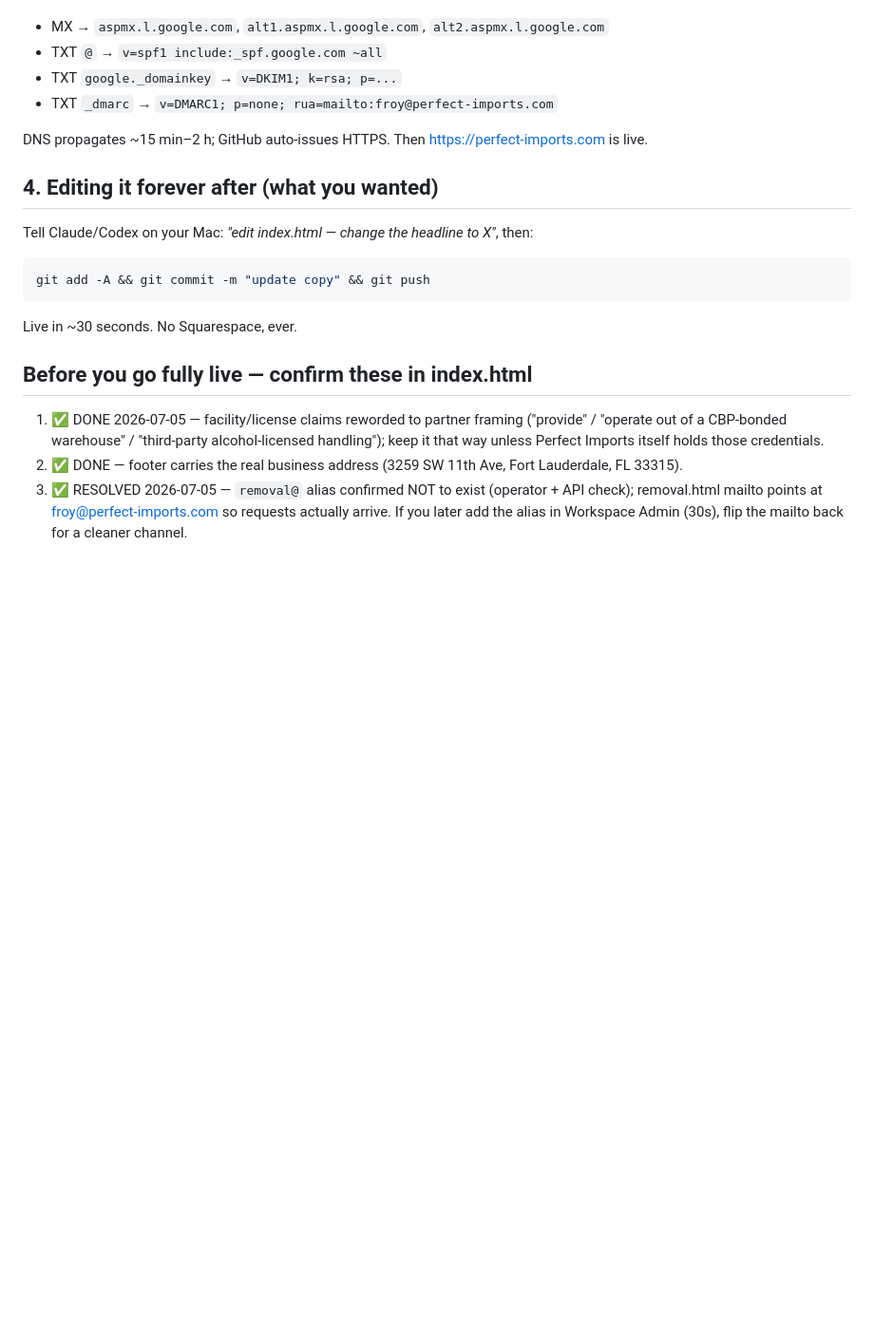
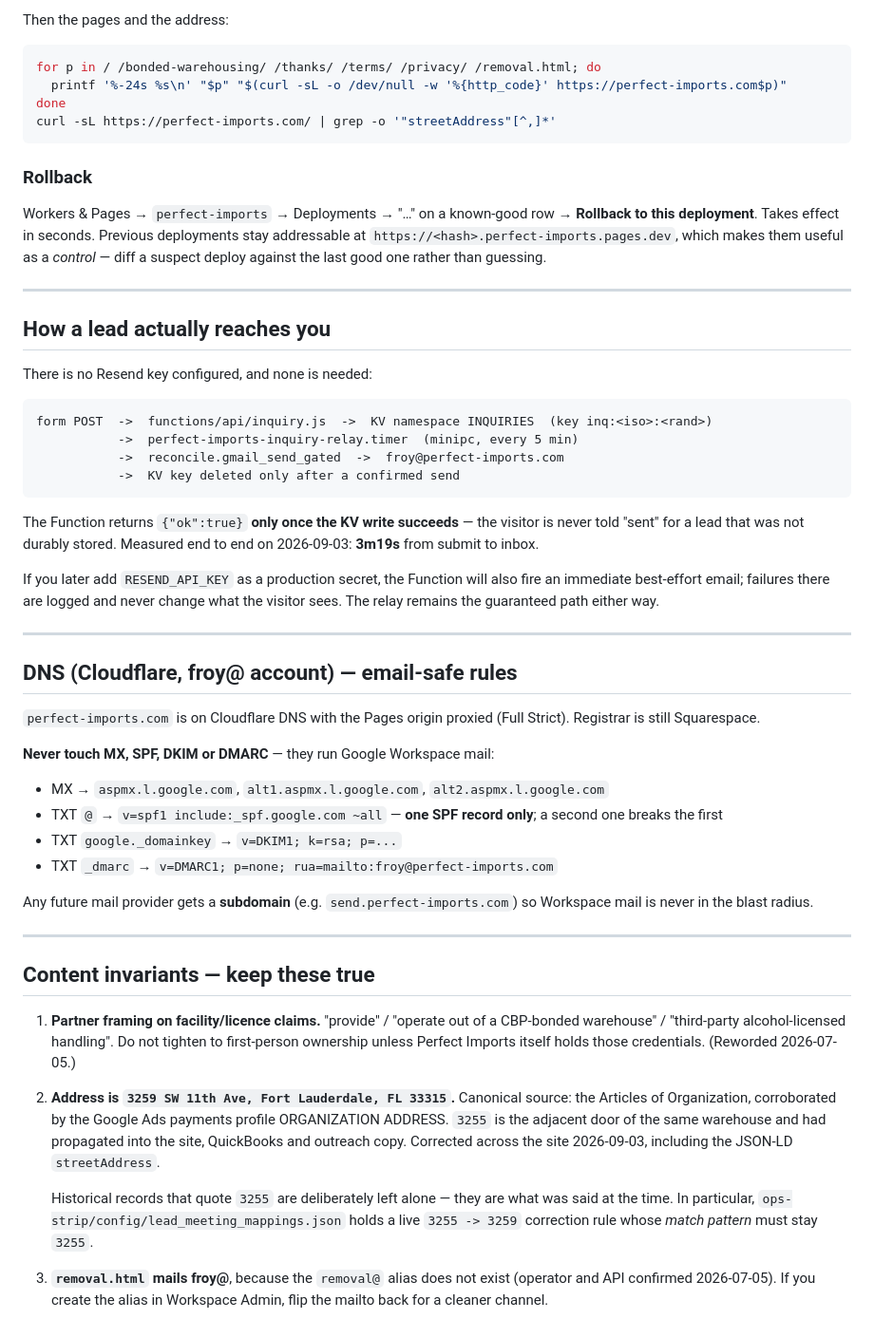
Before and after one commit to XavierLevenfiche/perfect-imports-site, a Markdown page: DEPLOY.md, the part around one of its changes. Shown at 95% size. GitHub-like rendering; blank space fills up the shorter version.

````diff
--- a/DEPLOY.md
+++ b/DEPLOY.md
@@ -50,22 +99,77 @@ In your domain's DNS panel (Squarespace / Google Domains → perfect-imports.com
+Then the pages and the address:
+
+```bash
+for p in / /bonded-warehousing/ /thanks/ /terms/ /privacy/ /removal.html; do
+  printf '%-24s %s\n' "$p" "$(curl -sL -o /dev/null -w '%{http_code}' https://perfect-imports.com$p)"
+done
+curl -sL https://perfect-imports.com/ | grep -o '"streetAddress"[^,]*'
+```
+
+### Rollback
+
+Workers & Pages → `perfect-imports` → Deployments → "…" on a known-good row →
+**Rollback to this deployment**. Takes effect in seconds. Previous deployments stay
+addressable at `https://<hash>.perfect-imports.pages.dev`, which makes them useful as a
+*control* — diff a suspect deploy against the last good one rather than guessing.
+
+---
+
+## How a lead actually reaches you
+
+There is no Resend key configured, and none is needed:
+
+```
+form POST  ->  functions/api/inquiry.js  ->  KV namespace INQUIRIES  (key inq:<iso>:<rand>)
+           ->  perfect-imports-inquiry-relay.timer  (minipc, every 5 min)
+           ->  reconcile.gmail_send_gated  ->  froy@perfect-imports.com
+           ->  KV key deleted only after a confirmed send
+```
+
+The Function returns `{"ok":true}` **only once the KV write succeeds** — the visitor is
+never told "sent" for a lead that was not durably stored. Measured end to end on
+2026-09-03: **3m19s** from submit to inbox.
+
+If you later add `RESEND_API_KEY` as a production secret, the Function will also fire an
+immediate best-effort email; failures there are logged and never change what the visitor
+sees. The relay remains the guaranteed path either way.
+
+---
+
+## DNS (Cloudflare, froy@ account) — email-safe rules
+
+`perfect-imports.com` is on Cloudflare DNS with the Pages origin proxied (Full Strict).
+Registrar is still Squarespace.
+
+**Never touch MX, SPF, DKIM or DMARC** — they run Google Workspace mail:
+
 - MX → `aspmx.l.google.com`, `alt1.aspmx.l.google.com`, `alt2.aspmx.l.google.com`
-- TXT `@` → `v=spf1 include:_spf.google.com ~all`
+- TXT `@` → `v=spf1 include:_spf.google.com ~all` — **one SPF record only**; a second
+  one breaks the first
 - TXT `google._domainkey` → `v=DKIM1; k=rsa; p=...`
 - TXT `_dmarc` → `v=DMARC1; p=none; rua=mailto:froy@perfect-imports.com`
 
-DNS propagates ~15 min–2 h; GitHub auto-issues HTTPS. Then https://perfect-imports.com is live.
+Any future mail provider gets a **subdomain** (e.g. `send.perfect-imports.com`) so
+Workspace mail is never in the blast radius.
 
-## 4. Editing it forever after (what you wanted)
-Tell Claude/Codex on your Mac: *"edit index.html — change the headline to X"*, then:
-```bash
-git add -A && git commit -m "update copy" && git push
-```
-Live in ~30 seconds. No Squarespace, ever.
+---
 
-## Before you go fully live — confirm these in index.html
-1. ✅ DONE 2026-07-05 — facility/license claims reworded to partner framing ("provide" / "operate out of
-   a CBP-bonded warehouse" / "third-party alcohol-licensed handling"); keep it that way unless Perfect
-   Imports itself holds those credentials.
-2. ✅ DONE — footer carries the real business address (3259 SW 11th Ave, Fort Lauderdale, FL 33315).
-3. ✅ RESOLVED 2026-07-05 — `removal@` alias confirmed NOT to exist (operator + API check);
-   removal.html mailto points at froy@perfect-imports.com so requests actually arrive. If you
-   later add the alias in Workspace Admin (30s), flip the mailto back for a cleaner channel.
+## Content invariants — keep these true
+
+1. **Partner framing on facility/licence claims.** "provide" / "operate out of a
+   CBP-bonded warehouse" / "third-party alcohol-licensed handling". Do not tighten to
+   first-person ownership unless Perfect Imports itself holds those credentials.
+   (Reworded 2026-07-05.)
+
+2. **Address is `3259 SW 11th Ave, Fort Lauderdale, FL 33315`.** Canonical source: the
+   Articles of Organization, corroborated by the Google Ads payments profile
+   ORGANIZATION ADDRESS. `3255` is the adjacent door of the same warehouse and had
+   propagated into the site, QuickBooks and outreach copy. Corrected across the site
+   2026-09-03, including the JSON-LD `streetAddress`.
+
+   Historical records that quote `3255` are deliberately left alone — they are what was
+   said at the time. In particular, `ops-strip/config/lead_meeting_mappings.json` holds a
+   live `3255 -> 3259` correction rule whose *match pattern* must stay `3255`.
+
+3. **`removal.html` mails froy@**, because the `removal@` alias does not exist (operator
+   and API confirmed 2026-07-05). If you create the alias in Workspace Admin, flip the
+   mailto back for a cleaner channel.
````
Also changed, not shown: other parts of DEPLOY.md (+85 -36 lines).
